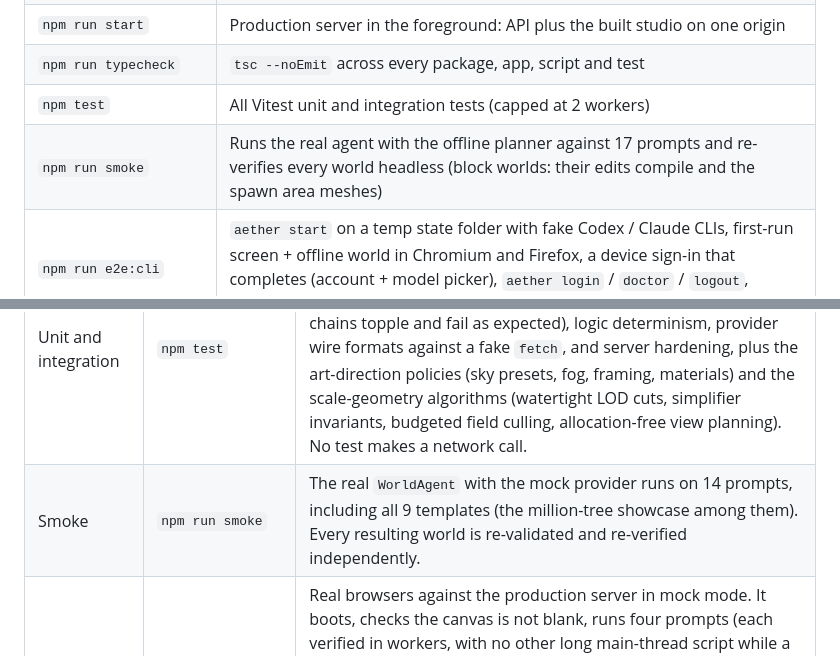
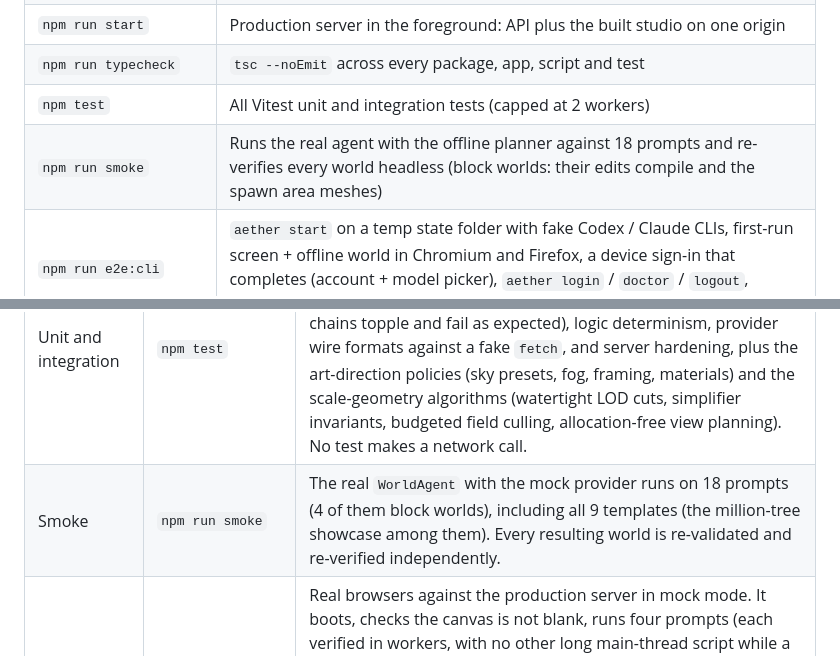
Before and after one commit to StarAtNyte/aether, a Markdown page: README.md, 2 parts joined by grey strips. GitHub-like rendering.

Commit message:
wip: checkpoint of parallel build progress (docs,README.md,studio,tests,voxel)
14 files changed.

```diff
--- a/README.md
+++ b/README.md
@@ -372,7 +372,7 @@ template (for example `#/new/coin-island`).
 | `npm run start` | Production server in the foreground: API plus the built studio on one origin |
 | `npm run typecheck` | `tsc --noEmit` across every package, app, script and test |
 | `npm test` | All Vitest unit and integration tests (capped at 2 workers) |
-| `npm run smoke` | Runs the real agent with the offline planner against 17 prompts and re-verifies every world headless (block worlds: their edits compile and the spawn area meshes) |
+| `npm run smoke` | Runs the real agent with the offline planner against 18 prompts and re-verifies every world headless (block worlds: their edits compile and the spawn area meshes) |
 | `npm run e2e:cli` | `aether start` on a temp state folder with fake Codex / Claude CLIs, first-run screen + offline world in Chromium and Firefox, a device sign-in that completes (account + model picker), `aether login` / `doctor` / `logout`, `aether stop` |
 | `npm run e2e` | Playwright browser test of the built studio: Chromium on WebGPU and WebGL2, then Firefox on WebGL2 (run `npm run build` first) |
 | `npm run e2e:benchmark` | The showcase world in Chromium (WebGPU, WebGL2) and Firefox: scene vs drawn triangles, frame-time percentiles and long tasks while the camera orbits (`-- --classic` for the full-detail engine, `--only=chromium-gpu` for the hardware GPU, `--profile=<file>` for a CPU profile) |
@@ -594,7 +594,7 @@ All LLM output and all user input are treated as untrusted.
 | Layer | Command | Coverage |
 | --- | --- | --- |
 | Unit and integration | `npm test` | About 1,640 Vitest tests across 118 files: patch semantics and inverses (including seeded random sequences), sandbox escapes, prototype-pollution payloads, physics benchmarks (domino chains topple and fail as expected), logic determinism, provider wire formats against a fake `fetch`, and server hardening, plus the art-direction policies (sky presets, fog, framing, materials) and the scale-geometry algorithms (watertight LOD cuts, simplifier invariants, budgeted field culling, allocation-free view planning). No test makes a network call. |
-| Smoke | `npm run smoke` | The real `WorldAgent` with the mock provider runs on 14 prompts, including all 9 templates (the million-tree showcase among them). Every resulting world is re-validated and re-verified independently. |
+| Smoke | `npm run smoke` | The real `WorldAgent` with the mock provider runs on 18 prompts (4 of them block worlds), including all 9 templates (the million-tree showcase among them). Every resulting world is re-validated and re-verified independently. |
 | End to end | `npm run build && npm run e2e` | Real browsers against the production server in mock mode. It boots, checks the canvas is not blank, runs four prompts (each verified in workers, with no other long main-thread script while a verification is in flight), runs the checks on a rendered world with no long task, plays with keyboard input, stops and checks exact restore, then undo/redo, inspector edit and export. Runs on Chromium (WebGPU and forced WebGL2) and then Firefox (WebGL2), one browser at a time, and any console error fails the run. |
 | Layout | `npm run build && npm run e2e:layout` | Home, projects, docs and the editor (agent, assets + selection, play, phone sheet) at 1440×900, 1366×650, 1280×720, 1024×700, 900×700, 768×1024, 390×844 and 844×390, in Chromium and Firefox. Any element past the viewport outside a scroll container, a clipped control, text overflowing without an ellipsis, overlapping top-bar zones or overlapping viewport overlays fails the run. |
 | Projects | `npm run build && npm run e2e:projects` | The projects home in Chromium and Firefox: template → editor → autosave → live thumbnail, rename, duplicate, delete with Undo, export/import round trip, search, sort, list view, reload persistence, command palette, legacy migration and the phone layout. |
```
Also changed, not shown: docs/CONTRACTS.md (+11 -0 lines), docs/screenshots/gallery/a-blocky-stone-castle-on-a.png, docs/screenshots/gallery/a-village-of-block-houses.png, docs/screenshots/voxel-inventory.png, docs/screenshots/voxel-play.png, docs/screenshots/voxel-survival.png, 7 other files.
